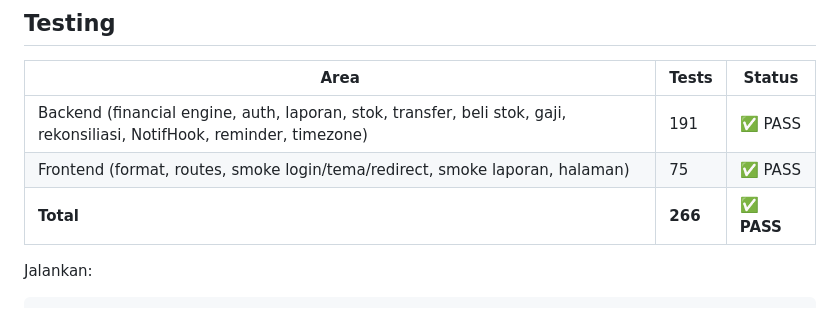
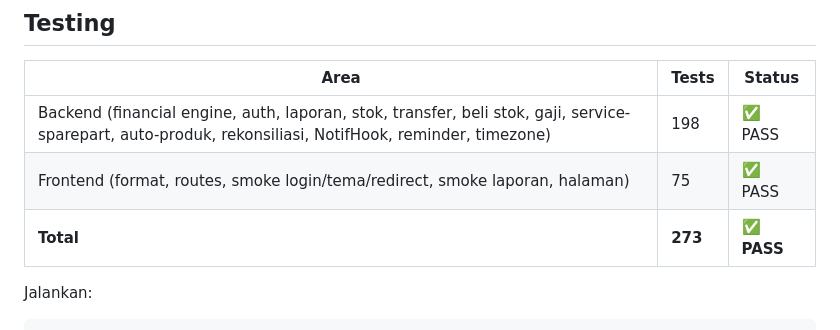
Before and after one commit to kopen1/irkop-cell, a Markdown page: README.md, the part around one of its changes. Rendered like a GitHub page.

````diff
--- a/README.md
+++ b/README.md
@@ -305,9 +319,9 @@ Semua task Sprint 1–5 selesai. QA dan integration test lulus.
 
 | Area | Tests | Status |
 |---|---|---|
-| Backend (financial engine, auth, laporan, stok, transfer, beli stok, gaji, rekonsiliasi, NotifHook, reminder, timezone) | 191 | ✅ PASS |
+| Backend (financial engine, auth, laporan, stok, transfer, beli stok, gaji, service-sparepart, auto-produk, rekonsiliasi, NotifHook, reminder, timezone) | 198 | ✅ PASS |
 | Frontend (format, routes, smoke login/tema/redirect, smoke laporan, halaman) | 75 | ✅ PASS |
-| **Total** | **266** | **✅ PASS** |
+| **Total** | **273** | **✅ PASS** |
 
 Jalankan:
 ```bash
````
Also changed, not shown: other parts of README.md (+19 -5 lines).
